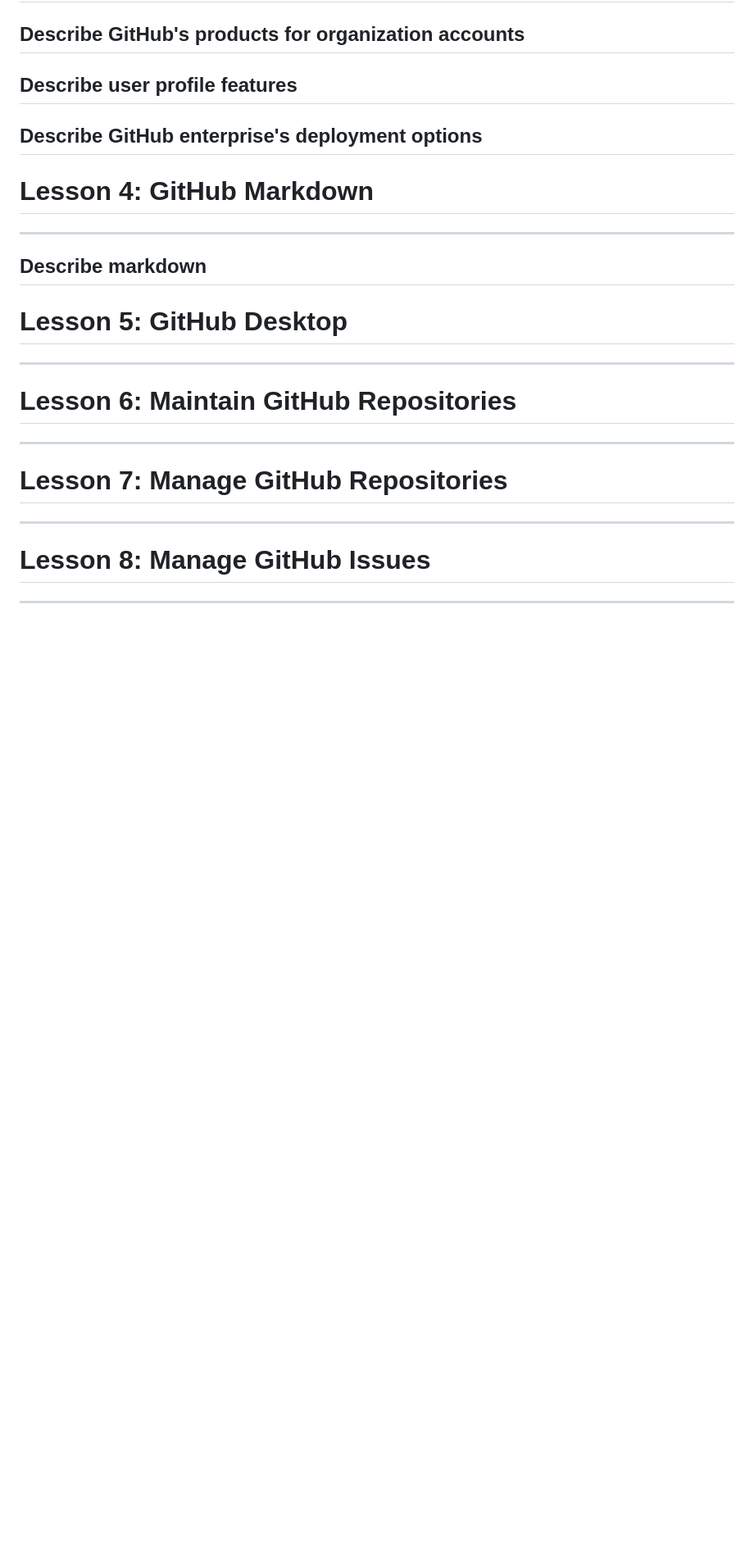
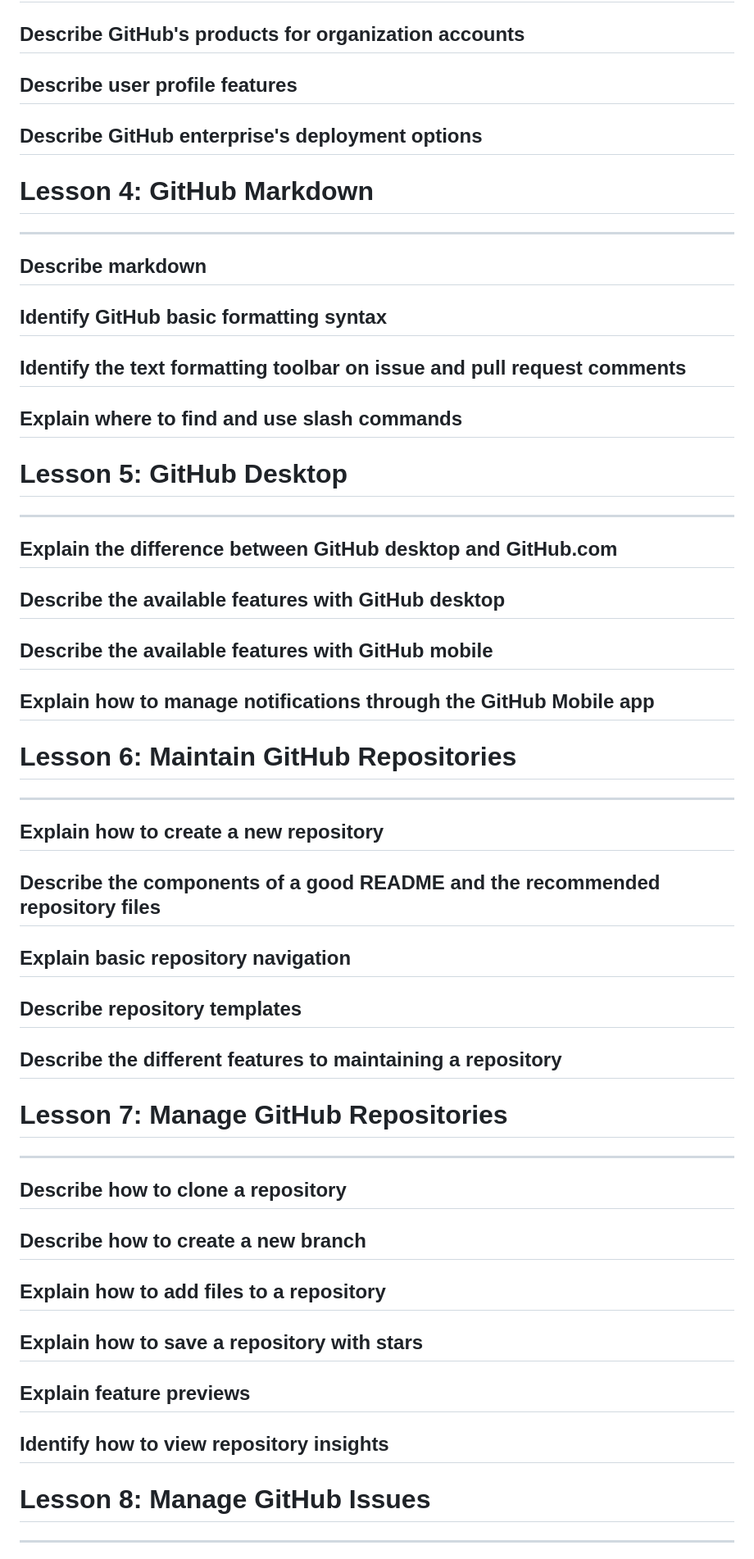
Before and after one commit to arev-dev-journey/tutorial-github, a Markdown page: tutorial-github-microsoft-press/master-github-issues.md, the part around one of its changes. Shown at 82% size. Drawn GitHub-style; blank space fills up the shorter version.

```diff
--- a/tutorial-github-microsoft-press/master-github-issues.md
+++ b/tutorial-github-microsoft-press/master-github-issues.md
@@ -36,14 +36,47 @@
 ---
 ## Describe markdown
 
+## Identify GitHub basic formatting syntax
+
+## Identify the text formatting toolbar on issue and pull request comments
+
+## Explain where to find and use slash commands
+
 # Lesson 5: GitHub Desktop
 ---
+## Explain the difference between GitHub desktop and GitHub.com
+
+## Describe the available features with GitHub desktop
+
+## Describe the available features with GitHub mobile
+
+## Explain how to manage notifications through the GitHub Mobile app
 
 # Lesson 6: Maintain GitHub Repositories
 ---
+## Explain how to create a new repository
+
+## Describe the components of a good README and the recommended repository files
+
+## Explain basic repository navigation
+
+## Describe repository templates
+
+## Describe the different features to maintaining a repository
 
 # Lesson 7: Manage GitHub Repositories
 ---
+## Describe how to clone a repository
+
+## Describe how to create a new branch
+
+## Explain how to add files to a repository
+
+## Explain how to save a repository with stars
+
+## Explain feature previews
+
+## Identify how to view repository insights
 
 # Lesson 8: Manage GitHub Issues
 ---
```
Also changed, not shown: other parts of tutorial-github-microsoft-press/master-github-issues.md (+56 -0 lines).
